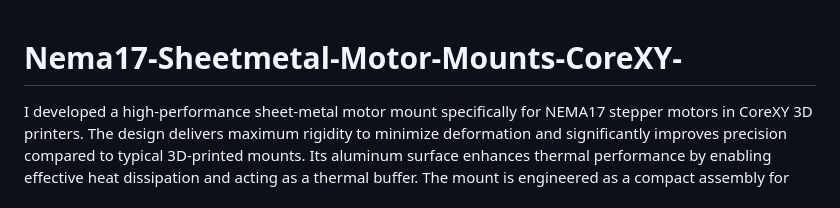
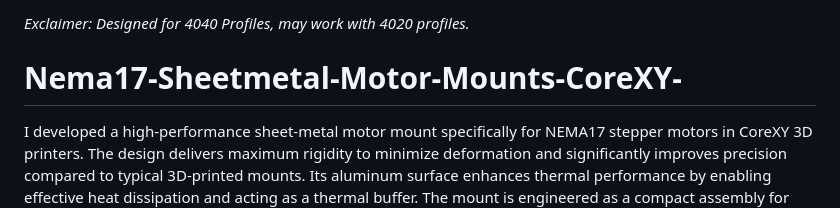
Before and after one commit to noahsssnoah/Nema17-Sheetmetal-Motor-Mounts-CoreXY-, a Markdown page: README.md, the part around the change. Rendered like a GitHub page.

```diff
--- a/README.md
+++ b/README.md
@@ -1,3 +1,5 @@
+*Exclaimer: Designed for 4040 Profiles, may work with 4020 profiles.*
+
 # Nema17-Sheetmetal-Motor-Mounts-CoreXY-
 I developed a high-performance sheet-metal motor mount specifically for NEMA17 stepper motors in CoreXY 3D printers. The design delivers maximum rigidity to minimize deformation and significantly improves precision compared to typical 3D-printed mounts. Its aluminum surface enhances thermal performance by enabling effective heat dissipation and acting as a thermal buffer. The mount is engineered as a compact assembly for straightforward, cost-efficient manufacturing, combining precision, durability, and practicality.
 
```
